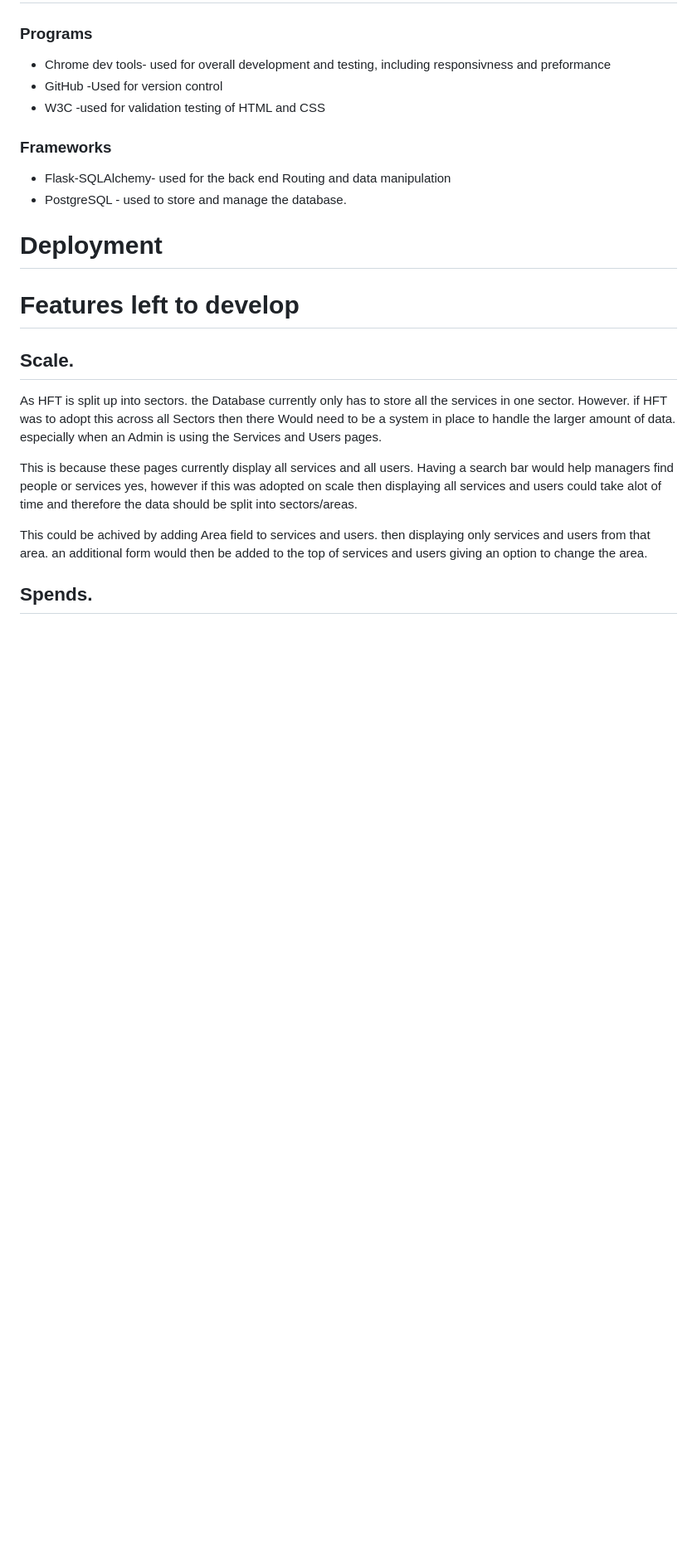
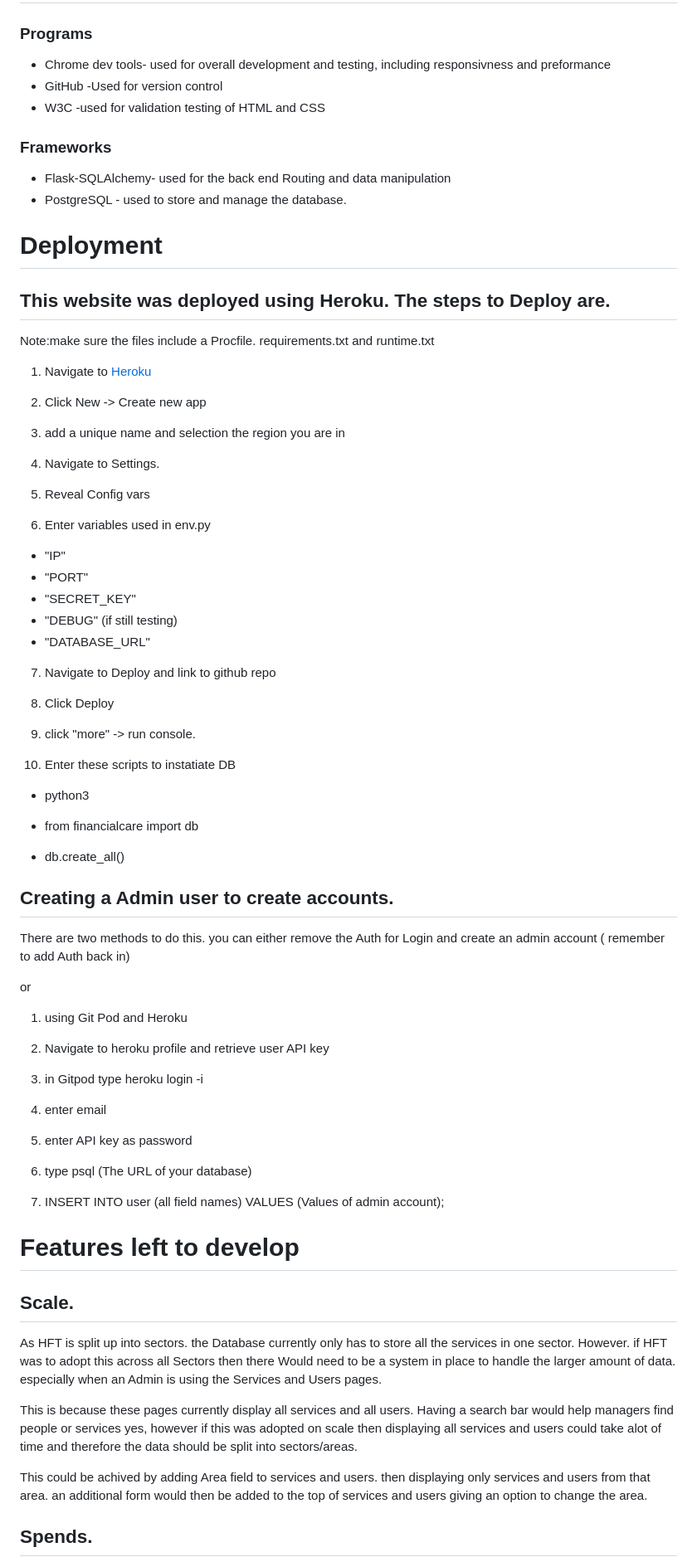
Before and after one commit to EthanTrout/financial-care, a Markdown page: README.md, the part around the change. Shown at 83% size. GitHub-like rendering; folded sections open; blank space fills up the shorter version.

Commit message:
README: Deployment steps added

```diff
--- a/README.md
+++ b/README.md
@@ -998,6 +998,63 @@ There are no known bugs
 
 # Deployment
 
+## This website was deployed using Heroku. The steps to Deploy are.
+
+Note:make sure the files include a Procfile. requirements.txt and runtime.txt
+
+1. Navigate to [Heroku](https://dashboard.heroku.com/apps)
+
+2. Click New -> Create new app
+
+3. add a unique name and selection the region you are in
+
+4. Navigate to Settings.
+
+5. Reveal Config vars
+
+6. Enter variables used in env.py
+- "IP"
+- "PORT"
+- "SECRET_KEY"
+- "DEBUG" (if still testing)
+- "DATABASE_URL"
+
+7. Navigate to Deploy and link to github repo
+
+8. Click Deploy
+
+9. click "more" -> run console.
+
+10. Enter these scripts to instatiate DB
+
+- python3
+
+- from financialcare import db
+
+- db.create_all()
+
+## Creating a Admin user to create accounts.
+
+There are two methods to do this. you can either remove the Auth for Login and create an admin account ( remember to add Auth back in)
+
+or
+
+1. using Git Pod and Heroku
+
+2. Navigate to heroku profile and retrieve user API key
+
+3. in Gitpod type heroku login -i
+
+4. enter email
+
+5. enter API key as password
+
+6. type psql (The URL of your database)
+
+7. INSERT INTO user (all field names) VALUES (Values of admin account);
+
+
+
 # Features left to develop
 
 ## Scale.
```
